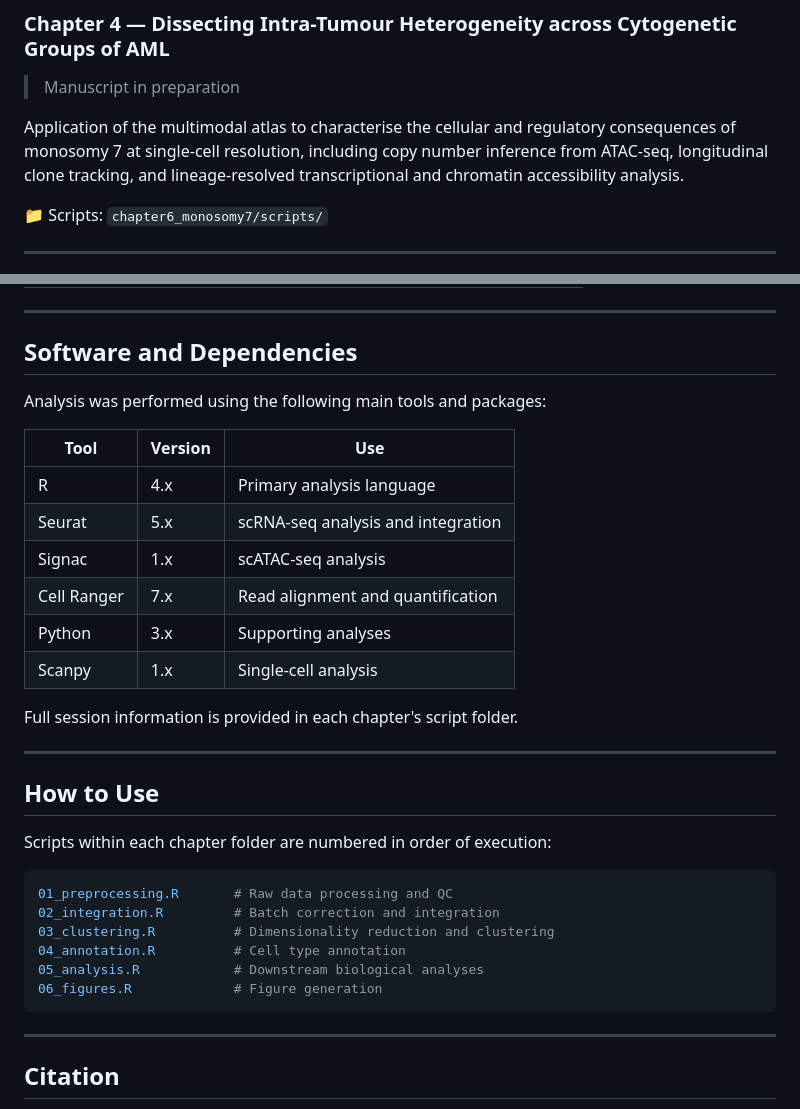
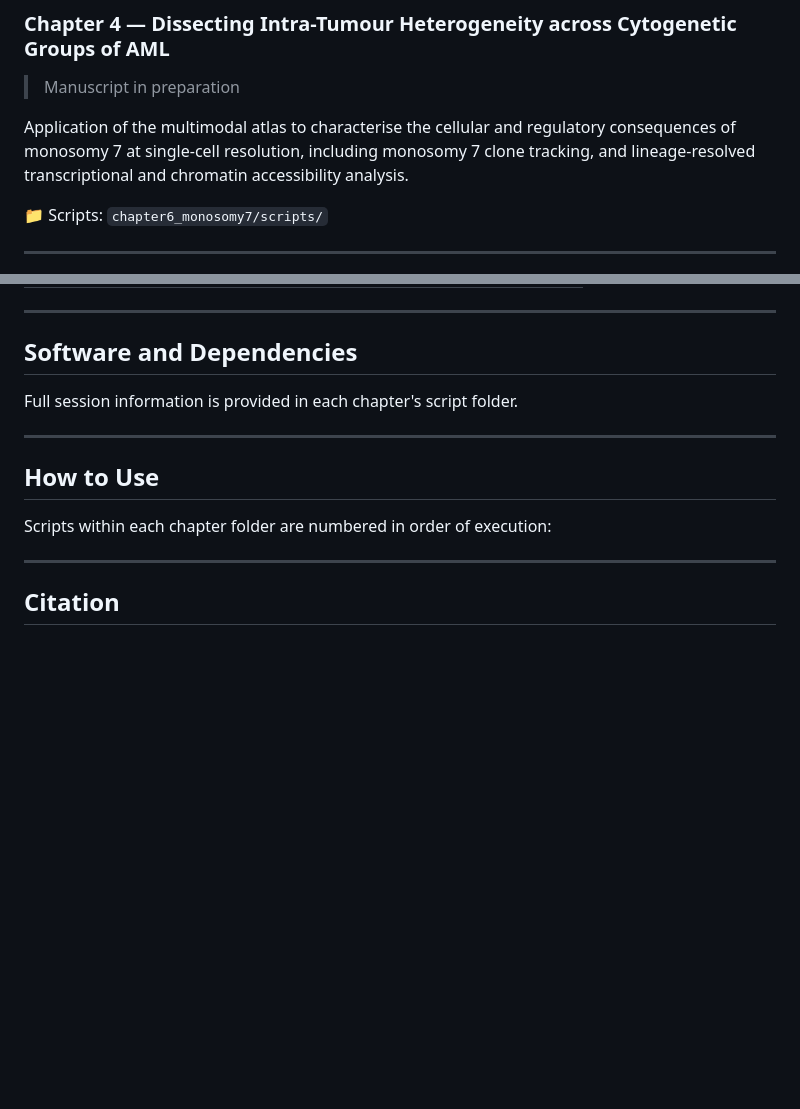
Before and after one commit to GhamsariReza/thesis_multimodal_single_cell, a Markdown page: README.md, 2 parts joined by grey strips. GitHub-like rendering; blank space fills up the shorter version.

Commit message:
Revise Chapter 4 description and software dependencies
Updated the description of Chapter 4 and modified the software and dependencies section by removing the table format.

````diff
--- a/README.md
+++ b/README.md
@@ -67,7 +67,7 @@ Construction of the first single-cell multiome (paired snRNA-seq + snATAC-seq) r
 ### Chapter 4 — Dissecting Intra-Tumour Heterogeneity across Cytogenetic Groups of AML
 > Manuscript in preparation
 
-Application of the multimodal atlas to characterise the cellular and regulatory consequences of monosomy 7 at single-cell resolution, including copy number inference from ATAC-seq, longitudinal clone tracking, and lineage-resolved transcriptional and chromatin accessibility analysis.
+Application of the multimodal atlas to characterise the cellular and regulatory consequences of monosomy 7 at single-cell resolution, including monosomy 7 clone tracking, and lineage-resolved transcriptional and chromatin accessibility analysis.
 
 📁 Scripts: `chapter6_monosomy7/scripts/`
 
@@ -85,17 +85,6 @@ Application of the multimodal atlas to characterise the cellular and regulatory
 
 ## Software and Dependencies
 
-Analysis was performed using the following main tools and packages:
-
-| Tool | Version | Use |
-|------|---------|-----|
-| R | 4.x | Primary analysis language |
-| Seurat | 5.x | scRNA-seq analysis and integration |
-| Signac | 1.x | scATAC-seq analysis |
-| Cell Ranger | 7.x | Read alignment and quantification |
-| Python | 3.x | Supporting analyses |
-| Scanpy | 1.x | Single-cell analysis |
-
 Full session information is provided in each chapter's script folder.
 
 ---
@@ -103,15 +92,6 @@ Full session information is provided in each chapter's script folder.
 ## How to Use
 
 Scripts within each chapter folder are numbered in order of execution:
-
-```bash
-01_preprocessing.R       # Raw data processing and QC
-02_integration.R         # Batch correction and integration
-03_clustering.R          # Dimensionality reduction and clustering
-04_annotation.R          # Cell type annotation
-05_analysis.R            # Downstream biological analyses
-06_figures.R             # Figure generation
-```
 
 ---
 
````
